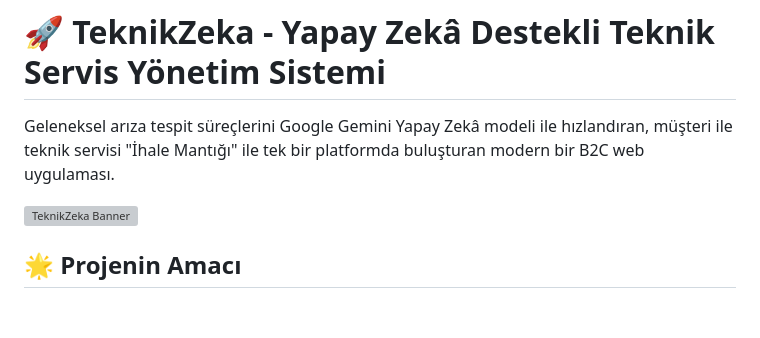
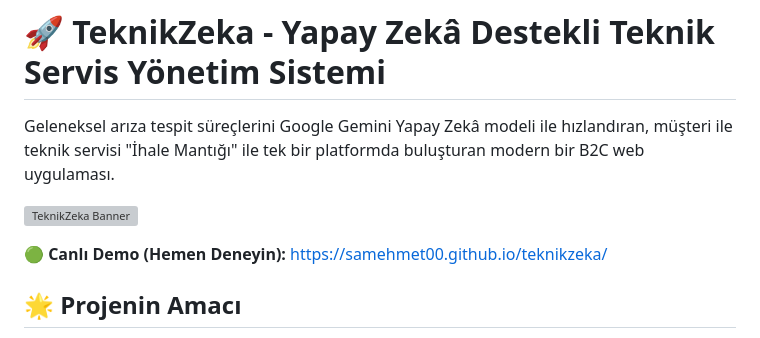
Before and after one commit to samehmet00/teknikzeka, a Markdown page: README.md, the part around the change. Rendered like a GitHub page; blank space fills up the shorter version; grey boxes are pictures that could not be loaded.

Commit message:
canlı demo eklendi.

```diff
--- a/README.md
+++ b/README.md
@@ -3,6 +3,8 @@
 Geleneksel arıza tespit süreçlerini Google Gemini Yapay Zekâ modeli ile hızlandıran, müşteri ile teknik servisi "İhale Mantığı" ile tek bir platformda buluşturan modern bir B2C web uygulaması.
 
 ![TeknikZeka Banner](https://via.placeholder.com/1000x400/4F46E5/FFFFFF?text=TeknikZeka+Yapay+Zeka+Destekli+Servis)
+
+🟢 **Canlı Demo (Hemen Deneyin):** [https://samehmet00.github.io/teknikzeka/](https://samehmet00.github.io/teknikzeka/)
 
 ## 🌟 Projenin Amacı
 Cihazı bozulan kullanıcılar genellikle sorunun ne olduğunu tam olarak bilemez ve teknik servise eksik bilgi verir. Servisler ise arıza tespitine saatlerini harcar. **TeknikZeka**, müşterinin girdiği basit şikayetleri gelişmiş dil modelleriyle analiz ederek anında donanımsal bir "Ön Teşhis Raporu" oluşturur. Oluşturulan bu biletler (ticket) yerel servislere düşer ve servisler cihazı tamir etmek için müşteriye talep gönderir.
```
